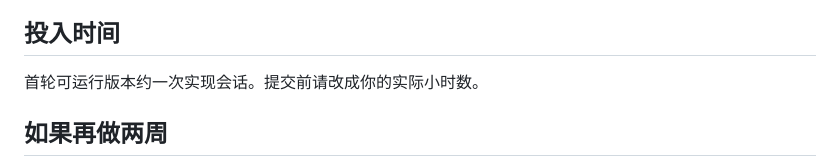
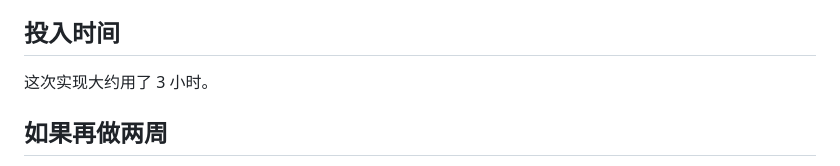
Before and after one commit to fengyl07/mira-cafe, a Markdown page: README.md, the part around the change. GitHub-like rendering.

Commit message:
Record about three hours of implementation time.

```diff
--- a/README.md
+++ b/README.md
@@ -113,7 +113,7 @@ powershell -ExecutionPolicy Bypass -File .\start.ps1
 
 ## 投入时间
 
-首轮可运行版本约一次实现会话。提交前请改成你的实际小时数。
+这次实现大约用了 3 小时。
 
 ## 如果再做两周
 
```
